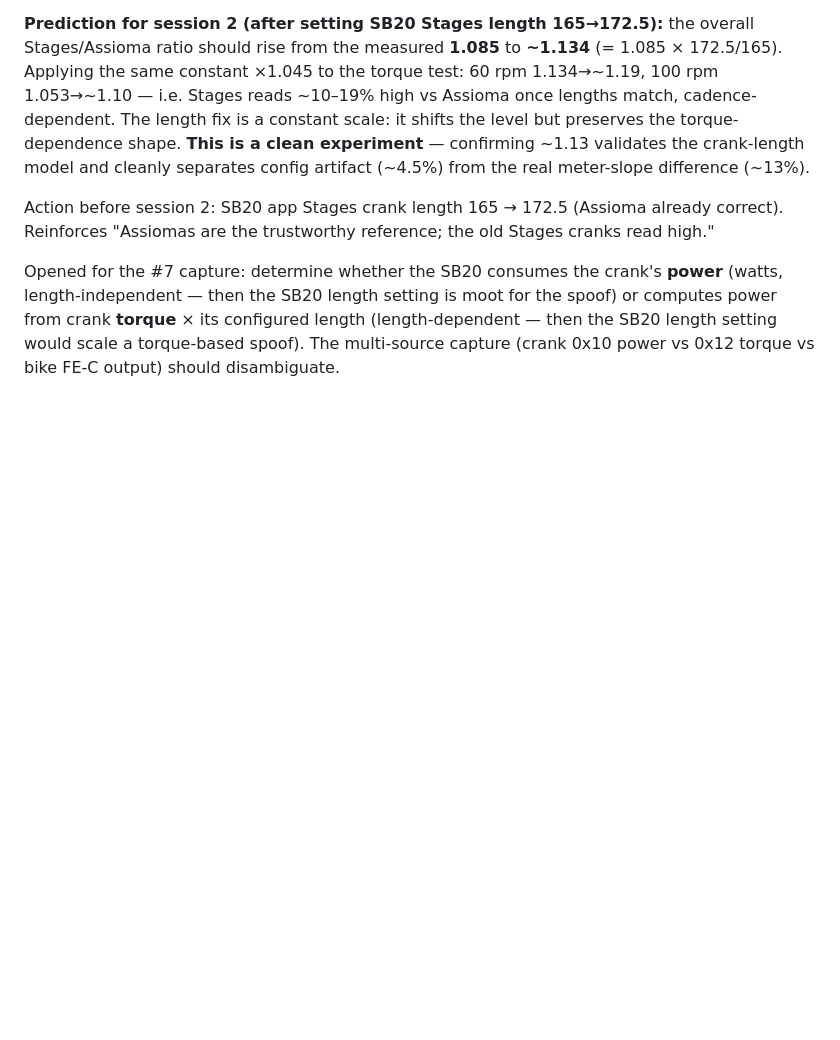
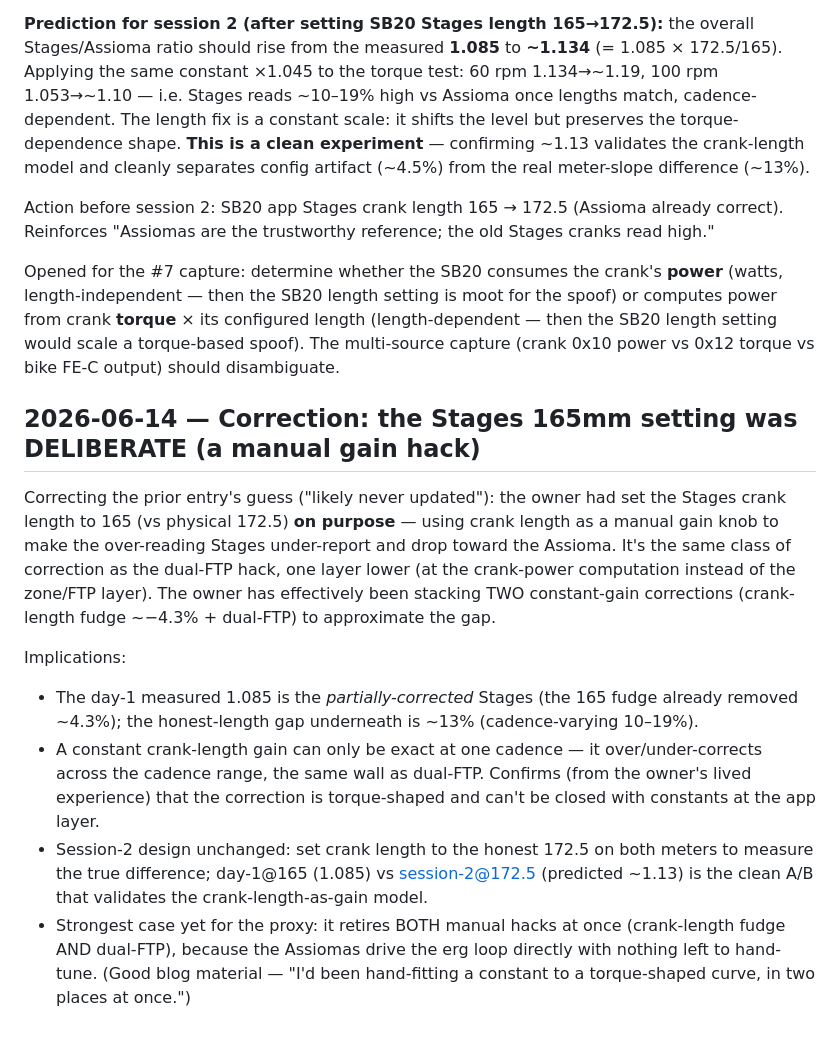
Before and after one commit to cauldnz/SB20-power-proxy, a Markdown page: code/findings/decisions.md, the part around the change. Rendered like a GitHub page; blank space fills up the shorter version.

Commit message:
Correct the record: Stages 165mm was a deliberate manual gain hack, not an oversight
Owner was using crank length as a gain knob to pull the over-reading Stages
toward the Assioma (same class as the dual-FTP hack, one layer down). Strongest
case yet for the proxy: it retires both manual constant-gain hacks at once.

Co-Authored-By: Claude Fable 5 <noreply@anthropic.com>

```diff
--- a/code/findings/decisions.md
+++ b/code/findings/decisions.md
@@ -362,3 +362,13 @@ Direction/magnitude: a force-based crank meter computes P ∝ force × length ×
 Action before session 2: SB20 app Stages crank length 165 → 172.5 (Assioma already correct). Reinforces "Assiomas are the trustworthy reference; the old Stages cranks read high."
 
 Opened for the #7 capture: determine whether the SB20 consumes the crank's **power** (watts, length-independent — then the SB20 length setting is moot for the spoof) or computes power from crank **torque** × its configured length (length-dependent — then the SB20 length setting would scale a torque-based spoof). The multi-source capture (crank 0x10 power vs 0x12 torque vs bike FE-C output) should disambiguate.
+
+## 2026-06-14 — Correction: the Stages 165mm setting was DELIBERATE (a manual gain hack)
+
+Correcting the prior entry's guess ("likely never updated"): the owner had set the Stages crank length to 165 (vs physical 172.5) **on purpose** — using crank length as a manual gain knob to make the over-reading Stages under-report and drop toward the Assioma. It's the same class of correction as the dual-FTP hack, one layer lower (at the crank-power computation instead of the zone/FTP layer). The owner has effectively been stacking TWO constant-gain corrections (crank-length fudge ~−4.3% + dual-FTP) to approximate the gap.
+
+Implications:
+- The day-1 measured 1.085 is the *partially-corrected* Stages (the 165 fudge already removed ~4.3%); the honest-length gap underneath is ~13% (cadence-varying 10–19%).
+- A constant crank-length gain can only be exact at one cadence — it over/under-corrects across the cadence range, the same wall as dual-FTP. Confirms (from the owner's lived experience) that the correction is torque-shaped and can't be closed with constants at the app layer.
+- Session-2 design unchanged: set crank length to the honest 172.5 on both meters to measure the true difference; day-1@165 (1.085) vs session-2@172.5 (predicted ~1.13) is the clean A/B that validates the crank-length-as-gain model.
+- Strongest case yet for the proxy: it retires BOTH manual hacks at once (crank-length fudge AND dual-FTP), because the Assiomas drive the erg loop directly with nothing left to hand-tune. (Good blog material — "I'd been hand-fitting a constant to a torque-shaped curve, in two places at once.")
```
